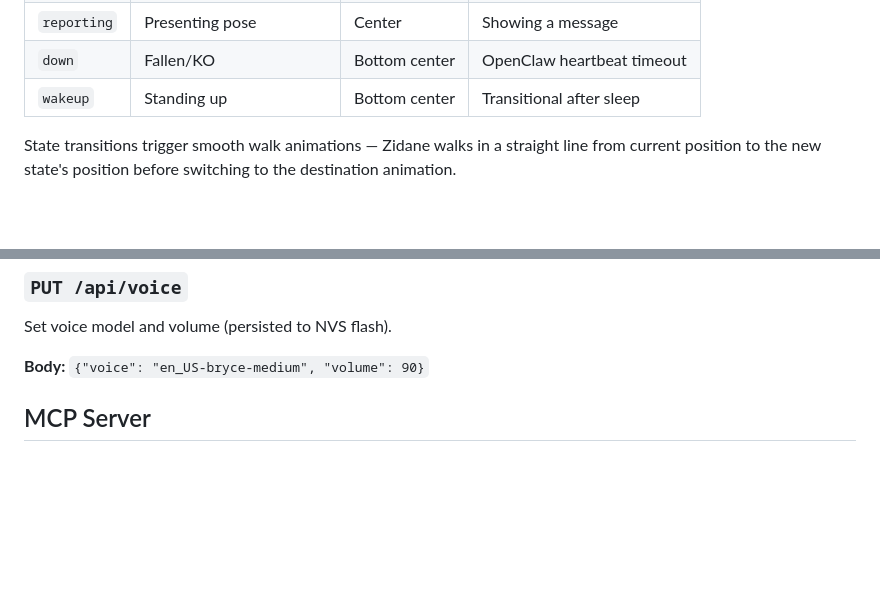
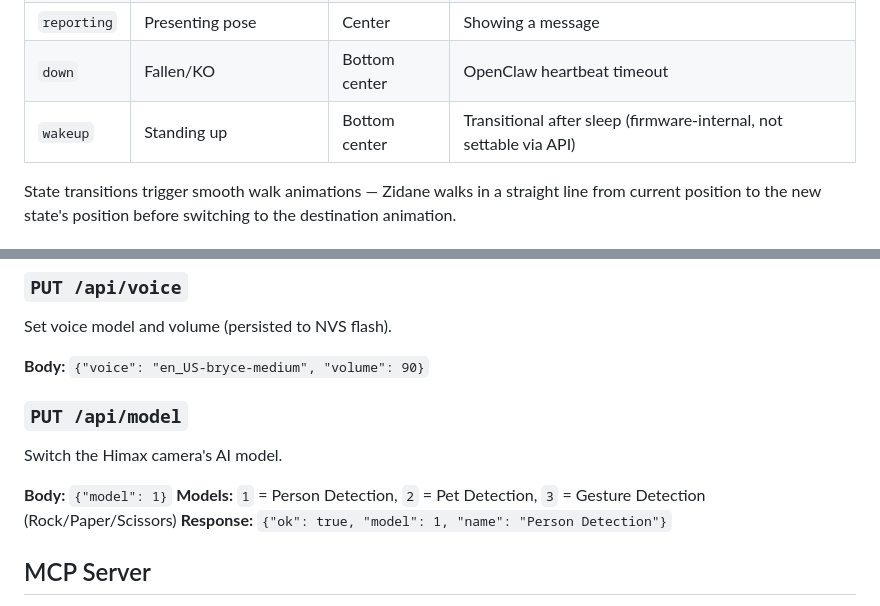
Before and after one commit to nacoleon/Agent-Watcher, a Markdown page: docs/DETAILED-GUIDE.md, 2 parts joined by grey strips. Rendered like a GitHub page; blank space fills up the shorter version.

Commit message:
docs: review fixes — add PUT /api/model, clarify wakeup state
- Added missing PUT /api/model endpoint to REST API reference
- Clarified that wakeup is firmware-internal, not settable via API
- Confirmed CHARS_PER_PAGE=95 matches docs (project-status.md is stale)

Co-Authored-By: Claude Opus 4.6 (1M context) <noreply@anthropic.com>

```diff
--- a/docs/DETAILED-GUIDE.md
+++ b/docs/DETAILED-GUIDE.md
@@ -102,7 +102,7 @@ Zidane has 9 visual states, each with a unique sprite animation and screen posit
 | `sleeping` | Eyes closed + ZZZ overlay | Bottom center | Night/idle timeout |
 | `reporting` | Presenting pose | Center | Showing a message |
 | `down` | Fallen/KO | Bottom center | OpenClaw heartbeat timeout |
-| `wakeup` | Standing up | Bottom center | Transitional after sleep |
+| `wakeup` | Standing up | Bottom center | Transitional after sleep (firmware-internal, not settable via API) |
 
 State transitions trigger smooth walk animations — Zidane walks in a straight line from current position to the new state's position before switching to the destination animation.
 
@@ -369,6 +369,13 @@ Get current voice configuration.
 Set voice model and volume (persisted to NVS flash).
 
 **Body:** `{"voice": "en_US-bryce-medium", "volume": 90}`
+
+### `PUT /api/model`
+Switch the Himax camera's AI model.
+
+**Body:** `{"model": 1}`
+**Models:** `1` = Person Detection, `2` = Pet Detection, `3` = Gesture Detection (Rock/Paper/Scissors)
+**Response:** `{"ok": true, "model": 1, "name": "Person Detection"}`
 
 ## MCP Server
 
```
